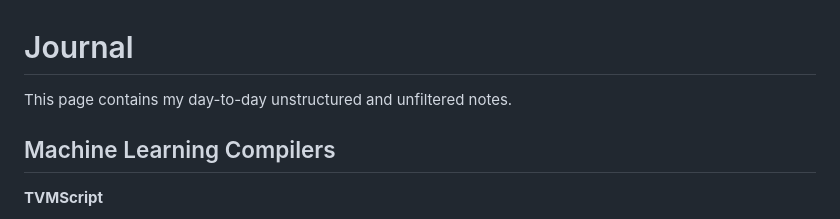
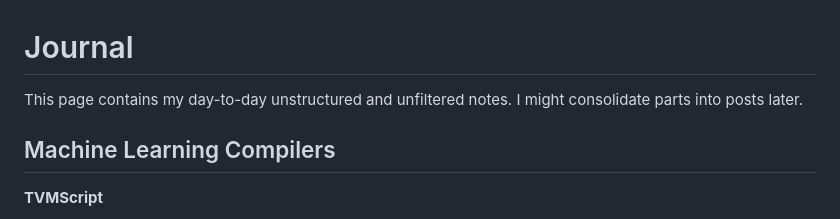
Before and after one commit to mxsjoberg/md2website, a Markdown page: pages/journal.md, the part around the change. Drawn GitHub-style.

```diff
--- a/pages/journal.md
+++ b/pages/journal.md
@@ -1,6 +1,6 @@
 # Journal
 
-This page contains my day-to-day unstructured and unfiltered notes.
+This page contains my day-to-day unstructured and unfiltered notes. I might consolidate parts into posts later.
 
 ## Machine Learning Compilers
 
```
